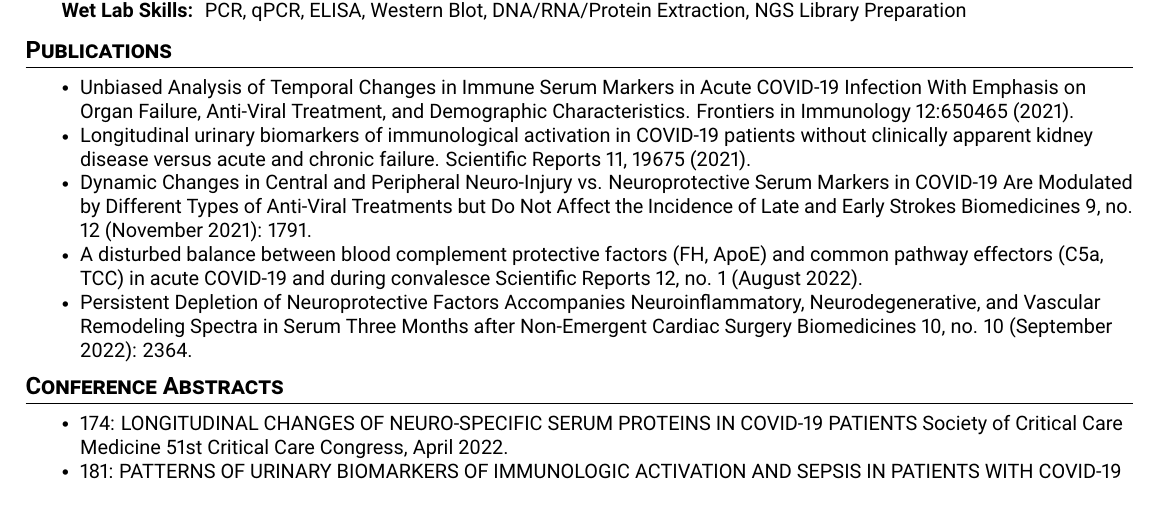
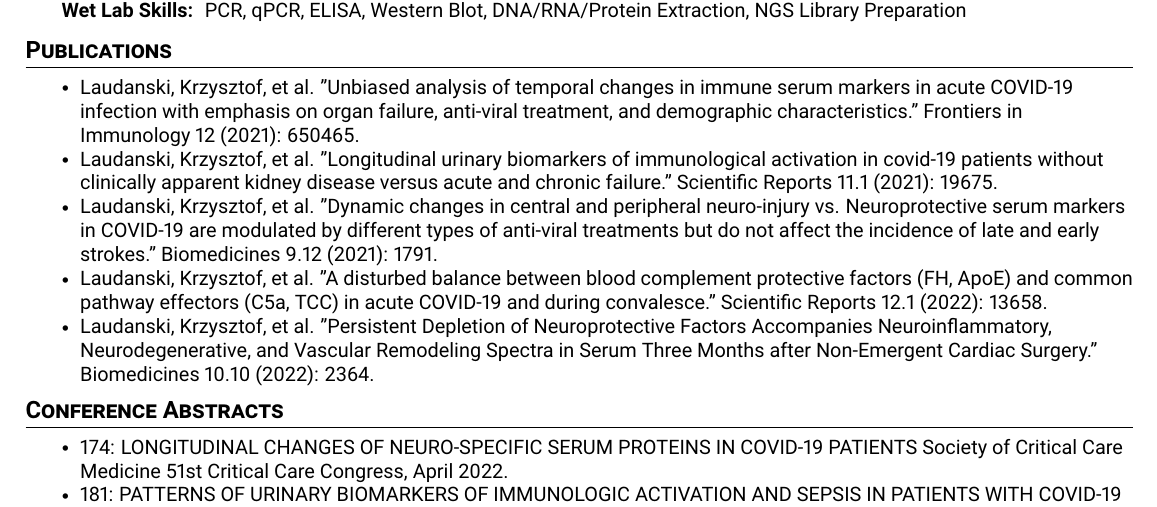
Before and after one commit to Kabilan108/Kabilan108, a LaTeX CV (cv.tex): part of page 2 of 2, cut so that both start at the same text. Compiled offline with pdfLaTeX.

Commit message:
fix citations

```diff
--- a/cv.tex
+++ b/cv.tex
@@ -413,42 +413,43 @@
 
 \reusmeSubHeadingListSmallStart
 \item\small {
-    Unbiased Analysis of Temporal Changes in Immune Serum Markers in Acute
-    COVID-19 Infection With Emphasis on Organ Failure, Anti-Viral Treatment,
-    and Demographic Characteristics.
+    Laudanski, Krzysztof, et al. "Unbiased analysis of temporal changes in immune serum
+    markers in acute COVID-19 infection with emphasis on organ failure, anti-viral
+    treatment, and demographic characteristics."
     \href{https://www.frontiersin.org/articles/10.3389/fimmu.2021.650465/full}
-    {Frontiers in Immunology 12:650465 (2021)}.
+    {Frontiers in Immunology 12 (2021): 650465.}
 }
 
 \item\small {
-    Longitudinal urinary biomarkers of immunological activation in COVID-19
-    patients without clinically apparent kidney disease versus acute and
-    chronic failure.
+    Laudanski, Krzysztof, et al. "Longitudinal urinary biomarkers of immunological
+    activation in covid-19 patients without clinically apparent kidney disease versus
+    acute and chronic failure."
     \href{https://www.nature.com/articles/s41598-021-99102-5.pdf?proof=tr}
-    {Scientific Reports 11, 19675 (2021)}.
+    {Scientific Reports 11.1 (2021): 19675}.
 }
 
 \item\small {
-    Dynamic Changes in Central and Peripheral Neuro-Injury vs. Neuroprotective Serum
-    Markers in COVID-19 Are Modulated by Different Types of Anti-Viral Treatments but
-    Do Not Affect the Incidence of Late and Early Strokes
+    Laudanski, Krzysztof, et al. "Dynamic changes in central and peripheral neuro-injury
+    vs. Neuroprotective serum markers in COVID-19 are modulated by different types of
+    anti-viral treatments but do not affect the incidence of late and early strokes."
     \href{https://doi.org/10.3390/biomedicines9121791}
-    {Biomedicines 9, no. 12 (November 2021): 1791}.
+    {Biomedicines 9.12 (2021): 1791.}
 }
 
 \item\small {
-    A disturbed balance between blood complement protective factors (FH, ApoE) and
-    common pathway effectors (C5a, TCC) in acute COVID-19 and during convalesce
+    Laudanski, Krzysztof, et al. "A disturbed balance between blood complement protective
+    factors (FH, ApoE) and common pathway effectors (C5a, TCC) in acute COVID-19 and
+    during convalesce."
     \href{https://doi.org/10.1038/s41598-022-17011-7}
-    {Scientific Reports 12, no. 1 (August 2022)}.
+    {Scientific Reports 12.1 (2022): 13658.}
 }
 
 \item\small {
-    Persistent Depletion of Neuroprotective Factors Accompanies Neuroinflammatory,
-    Neurodegenerative, and Vascular Remodeling Spectra in Serum Three Months after
-    Non-Emergent Cardiac Surgery
+    Laudanski, Krzysztof, et al. "Persistent Depletion of Neuroprotective Factors
+    Accompanies Neuroinflammatory, Neurodegenerative, and Vascular Remodeling Spectra in
+    Serum Three Months after Non-Emergent Cardiac Surgery."
     \href{https://doi.org/10.3390/biomedicines10102364}
-    {Biomedicines 10, no. 10 (September 2022): 2364}.
+    {Biomedicines 10.10 (2022): 2364}.
 }
 
 \resumeSubHeadingListSmallEnd
```
Also changed, not shown: cv.pdf.
